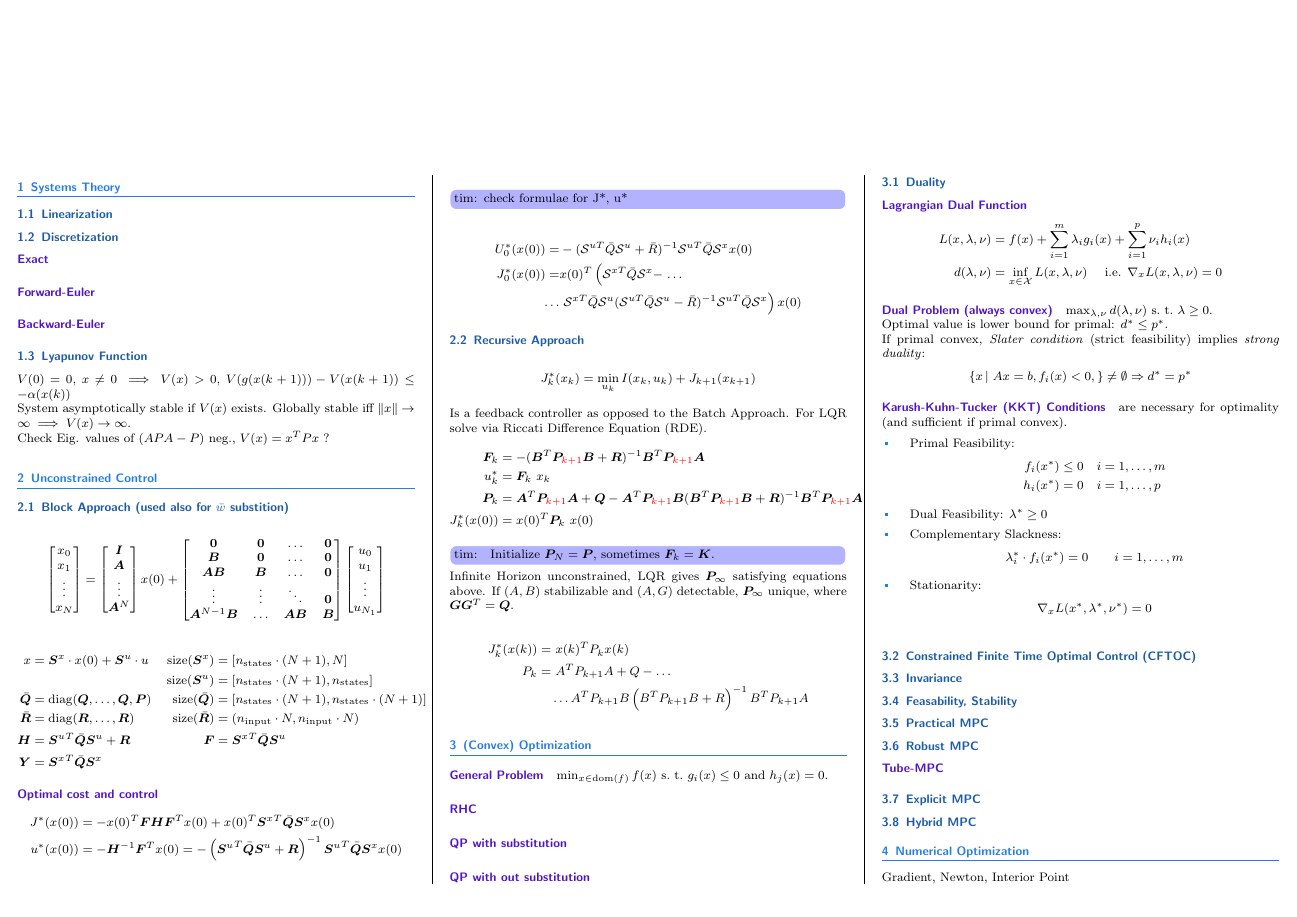
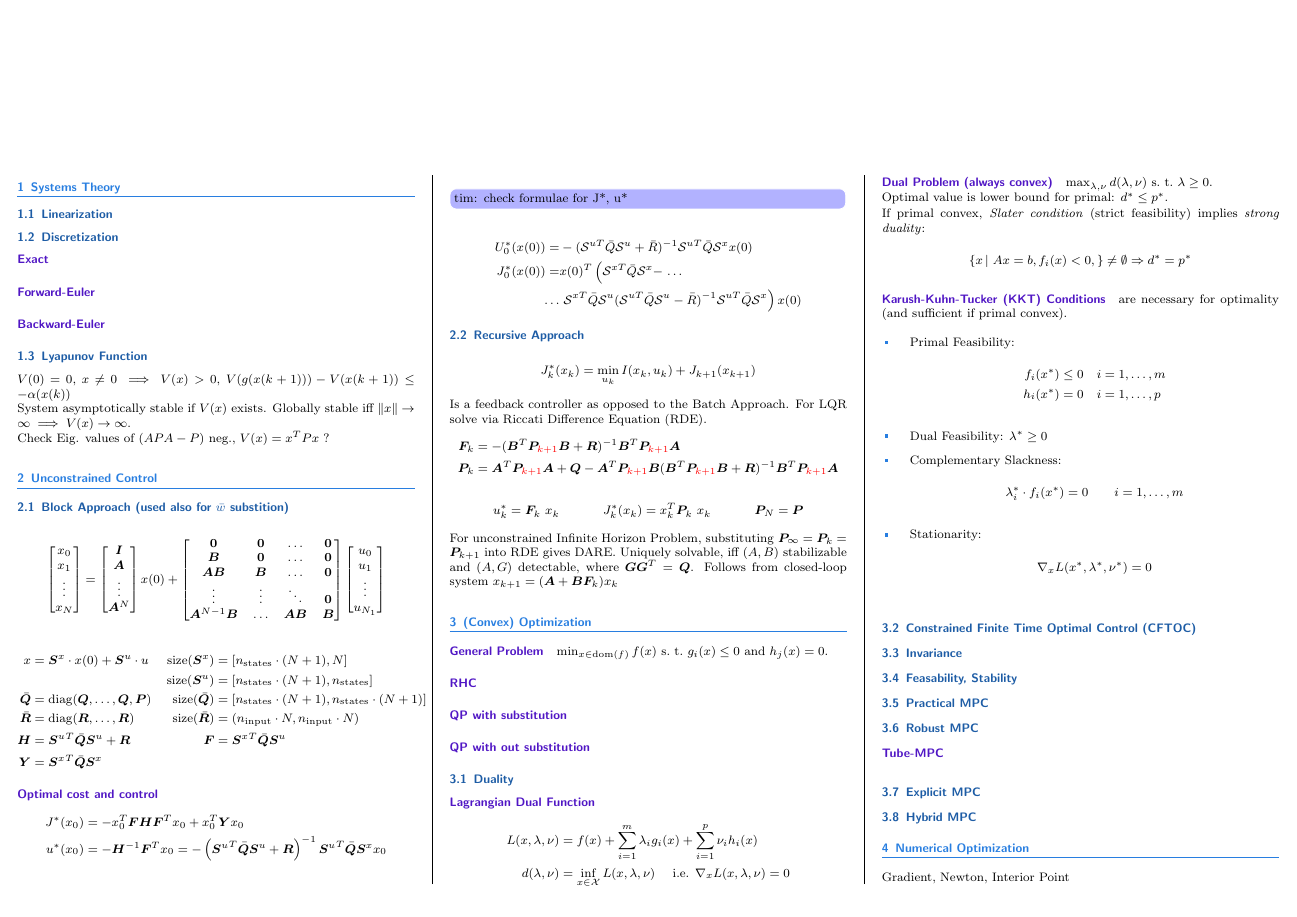
Before and after one commit to timethy/eth-17fs-mpc, a LaTeX document (summary.tex, which reads layout.sty): page 1 of 2. Compiled offline with pdfLaTeX.

Commit message:
better formulae blabla commit messages are stupid

```diff
--- a/layout.sty
+++ b/layout.sty
@@ -26,6 +26,12 @@
 \setlength{\columnsep}{0.8cm}
 \setlength{\columnseprule}{0.4pt}
 \setlength{\parindent}{0pt}
+
+\setlength{\abovedisplayskip}{2pt}
+\setlength{\belowdisplayskip}{2pt}
+\setlength{\abovedisplayshortskip}{2pt}
+\setlength{\belowdisplayshortskip}{2pt}
+
 \setitemize{labelindent=2pt,leftmargin=*, labelsep=0.5cm,itemsep=0.3pt}
 %custom items
 \newcommand{\localtextbulletone}{\textcolor{myblue}{\raisebox{.45ex}{\rule{.6ex}{.6ex}}}}
--- a/summary.tex
+++ b/summary.tex
@@ -101,9 +101,10 @@ x & = \vS^x\cdot x(0) + \vS^u\cdot u & \size(\vS^x) & = \left[ n_\text{states} \
 \vY & = {\vS^x}^T\bar\vQ\vS^x
 \end{align*}
 \paragraph{Optimal cost and control}
+%\quad \nabla_{u_0}J^*(x_0) \mbeq 0 \text{ gives} \\
 \begin{align*}
-J^*(x(0)) & = -x(0)^T \vF\vH\vF^T x(0) + x(0)^T {\vS^x}^T\bar\vQ\vS^x x(0) \\
-u^*(x(0)) & = -\vH^{-1}\vF^T x(0) = - \left( {\vS^u}^T\bar\vQ\vS^u + \vR \right)^{-1}{\vS^u}^T\bar\vQ\vS^x x(0) \\
+J^*(x_0) & = -x_0^T \vF\vH\vF^T x_0 + x_0^T \vY x_0 \\
+u^*(x_0) & = -\vH^{-1}\vF^T x_0 = - \left( {\vS^u}^T\bar\vQ\vS^u + \vR \right)^{-1}{\vS^u}^T\bar\vQ\vS^x x_0 \\
 \end{align*}
 \tim{check formulae for J*, u*}
 \begin{align*}
@@ -119,24 +120,14 @@ Is a feedback controller as opposed to the Batch Approach.
 For LQR solve via Riccati Difference Equation (RDE).
 \begin{align*}
  \vF_k & = -(\vB^T\vP_\remph{k+1}\vB + \vR)^{-1}\vB^T\vP_\remph{k+1}\vA \\
- u_k^*& = \vF_k\ x_k\\
- \vP_k & = \vA^T\vP_\remph{k+1}\vA + \vQ - \vA^T\vP_\remph{k+1}\vB(\vB^T\vP_\remph{k+1}\vB + \vR)^{-1}\vB^T\vP_\remph{k+1}\vA \\
- J_k^*(x(0)) & = x(0)^T\vP_k\ x(0)
+ \vP_k & = \vA^T\vP_\remph{k+1}\vA + \vQ - \vA^T\vP_\remph{k+1}\vB(\vB^T\vP_\remph{k+1}\vB + \vR)^{-1}\vB^T\vP_\remph{k+1}\vA
 \end{align*}
-
-\tim{
-Initialize $\vP_{N} = \vP$,
-sometimes $\vF_k = \vK$.
-}
-
-Infinite Horizon unconstrained, LQR gives $\vP_\infty$ satisfying equations above.
-If $(A,B)$ stabilizable and $(A, G)$ detectable, $\vP_\infty$ unique, where $\vG\vG^T = \vQ$.
-
 \begin{align*}
-J^*_k(x(k)) =& ~x(k)^T P_k x(k)\\
-P_k =& ~A^T P_{k+1}A + Q - \dots \\ &\dots A^T P_{k+1}B\left( B^T P_{k+1} B + R\right)^{-1} B^T P_{k+1}A
+ u_k^* & = \vF_k\ x_k  & J_k^*(x_k) & = x_k^T\vP_k\ x_k & \vP_N & = \vP
 \end{align*}
-
+For unconstrained Infinite Horizon Problem, substituting $\vP_\infty = \vP_k = \vP_{k+1}$ into RDE gives DARE.
+Uniquely solvable, iff $(A,B)$ stabilizable and $(A, G)$ detectable, where $\vG\vG^T = \vQ$.
+Follows from closed-loop system $x_{k+1} = (\vA + \vB\vF_k)x_k$
 
 \section{(Convex) Optimization}
 
```
Also changed, not shown: summary.pdf, summary.tex (4 more changed lines).
